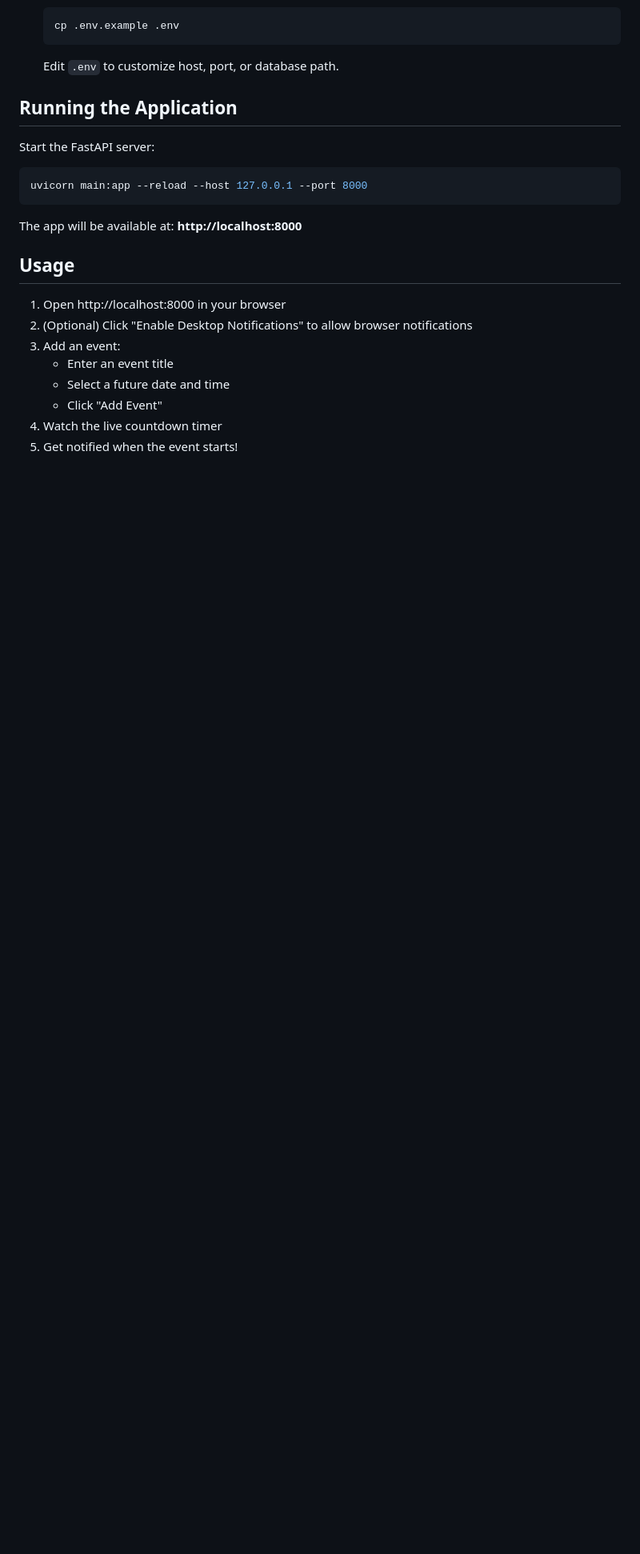
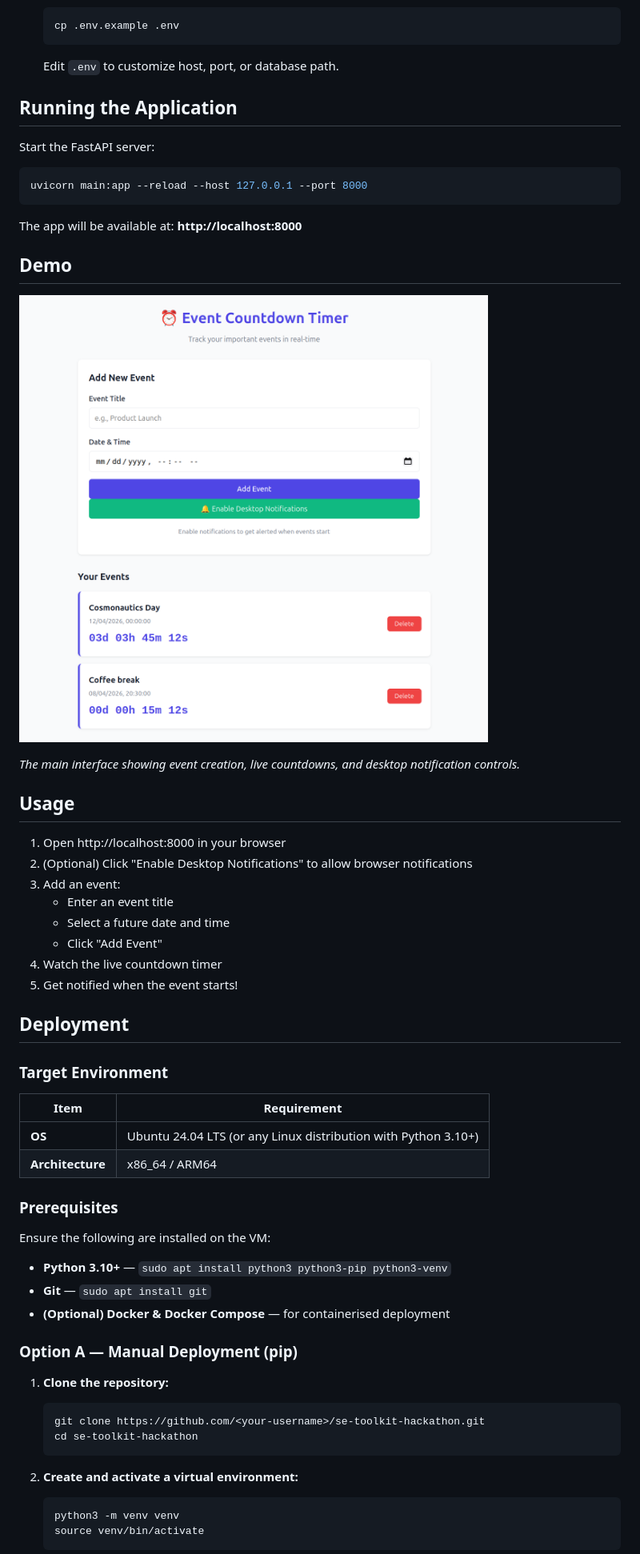
Before and after one commit to Fedos113/se-toolkit-hackathon, a Markdown page: README.md, the part around the change printed below. Shown: that part at 80% size. Drawn GitHub-style; pictures changed too: screenshots/demo.png (added); blank space fills up the shorter version.

````diff
--- a/README.md
+++ b/README.md
@@ -60,6 +69,12 @@ uvicorn main:app --reload --host 127.0.0.1 --port 8000
 
 The app will be available at: **http://localhost:8000**
 
+## Demo
+
+![Event Countdown Timer - Main UI](screenshots/demo.png)
+
+*The main interface showing event creation, live countdowns, and desktop notification controls.*
+
 ## Usage
 
 1. Open http://localhost:8000 in your browser
@@ -70,3 +85,35 @@ The app will be available at: **http://localhost:8000**
    - Click "Add Event"
 4. Watch the live countdown timer
 5. Get notified when the event starts!
+
+## Deployment
+
+### Target Environment
+
+| Item | Requirement |
+|------|-------------|
+| **OS** | Ubuntu 24.04 LTS (or any Linux distribution with Python 3.10+) |
+| **Architecture** | x86_64 / ARM64 |
+
+### Prerequisites
+
+Ensure the following are installed on the VM:
+
+- **Python 3.10+** — `sudo apt install python3 python3-pip python3-venv`
+- **Git** — `sudo apt install git`
+- **(Optional) Docker & Docker Compose** — for containerised deployment
+
+### Option A — Manual Deployment (pip)
+
+1. **Clone the repository:**
+   ```bash
+   git clone https://github.com/<your-username>/se-toolkit-hackathon.git
+   cd se-toolkit-hackathon
+   ```
+
+2. **Create and activate a virtual environment:**
+   ```bash
+   python3 -m venv venv
+   source venv/bin/activate
+   ```
+
````
Also changed, not shown: other parts of README.md (+75 -0 lines), 3 other files.
